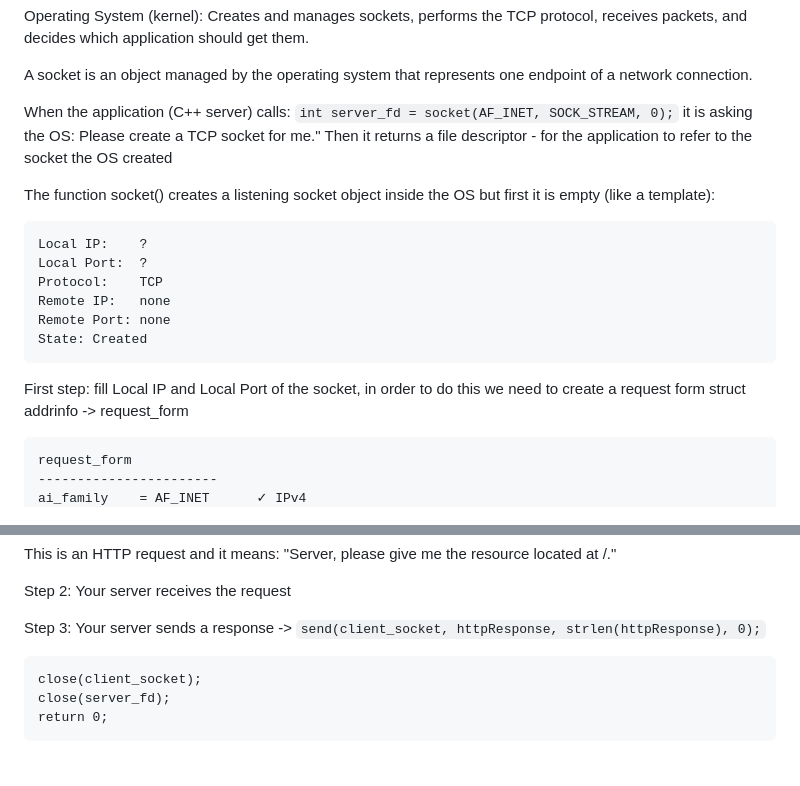
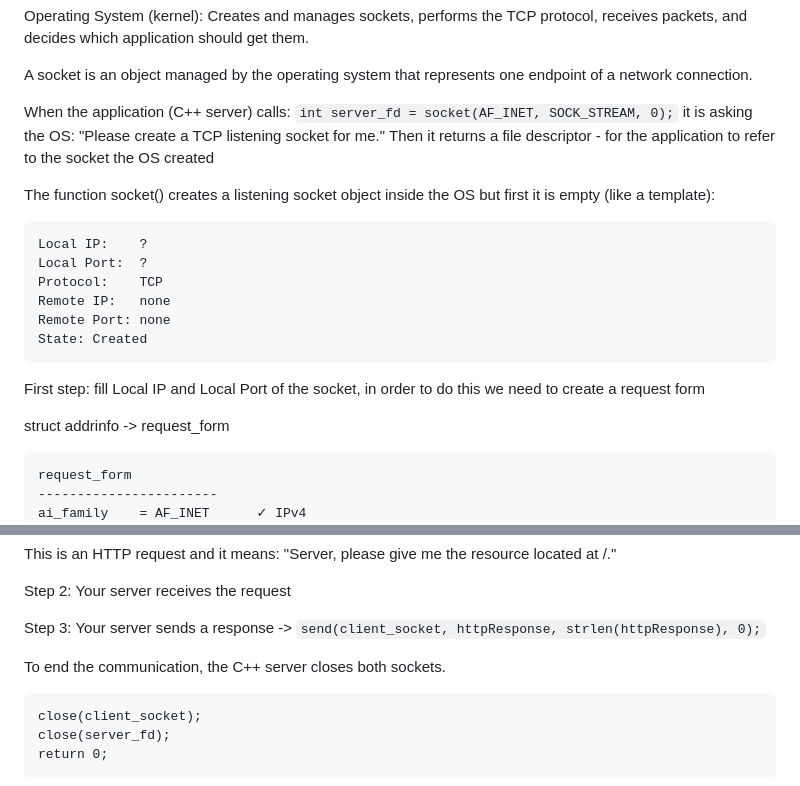
Before and after one commit to jiyan-0525/42core_webserv, a Markdown page: README.md, 2 parts joined by grey strips. GitHub-like rendering; blank space fills up the shorter version.

Commit message:
small README modif
small README modif to make the text clearer

````diff
--- a/README.md
+++ b/README.md
@@ -38,7 +38,7 @@ Operating System (kernel): Creates and manages sockets, performs the TCP protoco
 A socket is an object managed by the operating system that represents one endpoint of a network connection.
 
 When the application (C++ server) calls: ```int server_fd = socket(AF_INET, SOCK_STREAM, 0);```
-it is asking the OS: Please create a TCP socket for me."
+it is asking the OS: "Please create a TCP listening socket for me."
 Then it returns a file descriptor - for the application to refer to the socket the OS created
 
 The function socket() creates a listening socket object inside the OS but first it is empty (like a template):
@@ -53,6 +53,7 @@ State: Created
 
 
 First step: fill Local IP and Local Port of the socket, in order to do this we need to create a request form
+
 struct addrinfo -> request_form
 ```
 request_form
@@ -180,6 +183,8 @@ Step 2: Your server receives the request
 
 Step 3: Your server sends a response -> ```send(client_socket, httpResponse, strlen(httpResponse), 0);```
 
+To end the communication, the C++ server closes both sockets.
+
 ```
 close(client_socket);
 close(server_fd);
````
Also changed, not shown: other parts of README.md (+12 -10 lines).
